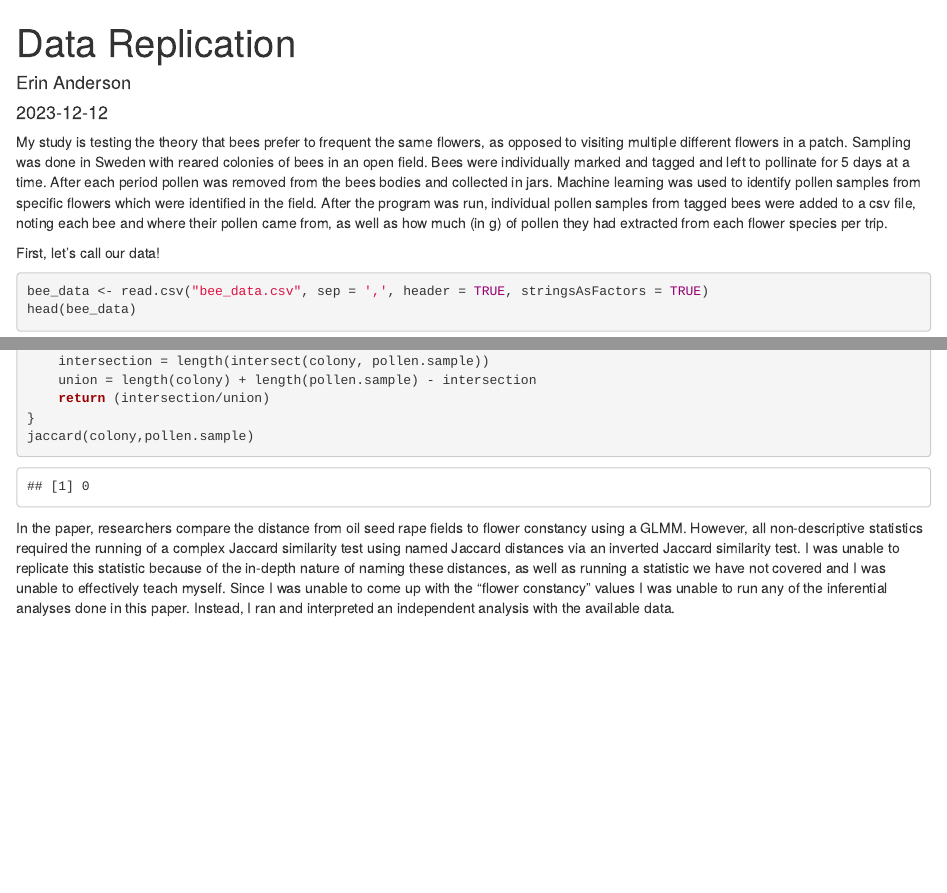
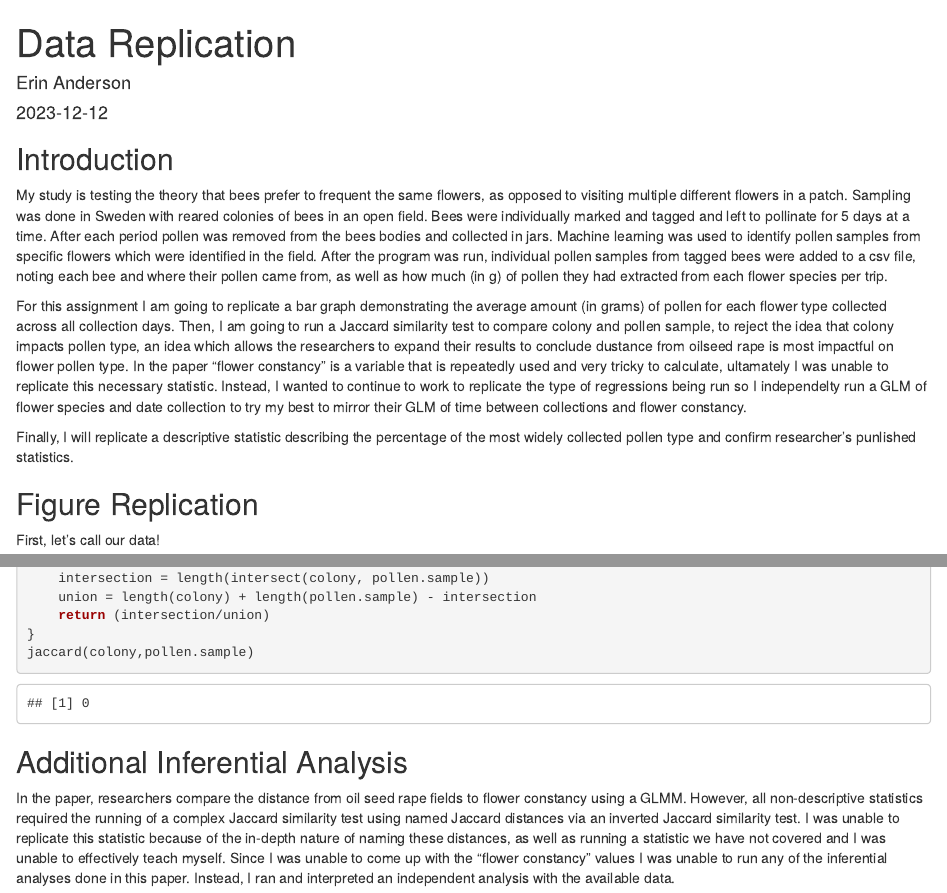
Before and after one commit to erin1928/erinea-data-replication-assignment, an R Markdown document (Data_Replication_Assignment.Rmd): the page in a window 1100 px wide, from its top, and a second part further down, joined at a grey line. Rendered offline with R 4.5, knitr and Pandoc, with nearby package versions; drawn as R Markdown's standard HTML page in place of the format the file asks for; code that draws random numbers runs with fixed seeds of ours; common packages that the code uses without loading them are loaded.

Commit message:
FINAL PUSH

````diff
--- a/Data_Replication_Assignment.Rmd
+++ b/Data_Replication_Assignment.Rmd
@@ -2,4 +2,4 @@
 title: "Data Replication"
 author: "Erin Anderson"
 date: "`r Sys.Date()`"
-output: html_document
+output:
@@ -6,10 +9,19 @@ output: html_document
+    toc: true
 ---
 
 ```{r setup, include=FALSE}
 knitr::opts_chunk$set(echo = TRUE)
 ```
+## Introduction
 
 My study is testing the theory that bees prefer to frequent the same flowers, as opposed to visiting multiple different flowers in a patch. Sampling was done in Sweden with reared colonies of bees in an open field. Bees were individually marked and tagged and left to pollinate for 5 days at a time. After each period pollen was removed from the bees bodies and collected in jars. Machine learning was used to identify pollen samples from specific flowers which were identified in the field. After the program was run, individual pollen samples from tagged bees were added to a csv file, noting each bee and where their pollen came from, as well as how much (in g) of pollen they had extracted from each flower species per trip.
+
+For this assignment I am going to replicate a bar graph demonstrating the average amount (in grams) of pollen for each flower type collected across all collection days. Then, I am going to run a Jaccard similarity test to compare colony and pollen sample, to reject the idea that colony impacts pollen type, an idea which allows the researchers to expand their results to conclude dustance from oilseed rape is most impactful on flower pollen type. In the paper "flower constancy" is a variable that is repeatedly used and very tricky to calculate, ultamately I was unable to replicate this necessary statistic. Instead, I wanted to continue to work to replicate the type of regressions being run so I independelty run a GLM of flower species and date collection to try my best to mirror their GLM of time between collections and flower constancy.
+
+Finally, I will replicate a descriptive statistic describing the percentage of the most widely collected pollen type and confirm researcher's punlished statistics.
+
+## Figure Replication
+
 
 First, let's call our data!
 ```{r csv, include=TRUE}
@@ -79,6 +94,9 @@ jaccard <- function(colony, pollen.sample) {
 }
 jaccard(colony,pollen.sample)
 ```
+
+## Additional Inferential Analysis
+
 In the paper, researchers compare the distance from oil seed rape fields to flower constancy using a GLMM. However, all non-descriptive statistics required the running of a complex Jaccard similarity test using named Jaccard distances via an inverted Jaccard similarity test. I was unable to replicate this statistic because of the in-depth nature of naming these distances, as well as running a statistic we have not covered and I was unable to effectively teach myself. Since I was unable to come up with the "flower constancy" values I was unable to run any of the inferential analyses done in this paper. Instead, I ran and interpreted an independent analysis with the available data.
 
 I decided to run a GLMM (used in the paper) to compare the date of sample collection to the amount of Prunus Group B flower pollen in the sample per date. First, I made sure the two variables I was working with were of the same length (a problem I was having when trying to replicate the original GLM) using the length function.
````
Also changed, not shown: Data_Replication_Assignment.Rmd (9 more changed lines), 1 other file.
